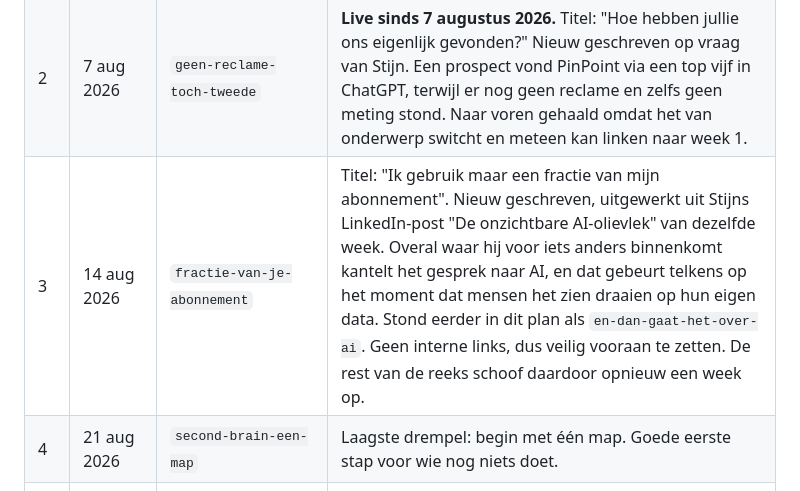
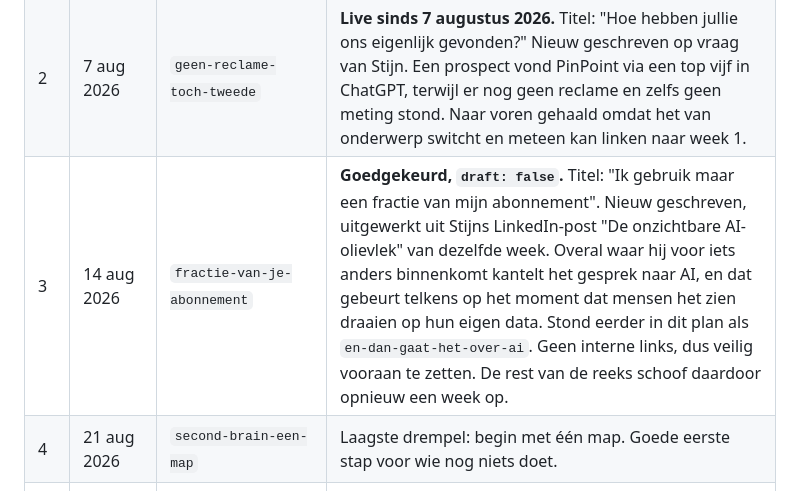
Before and after one commit to MonkAi-Business/monkai.website, a Markdown page: docs/blog-publicatieplan.md, the part around the change. Drawn GitHub-style.

Commit message:
blog: keur de post van 14 augustus goed
draft: false, datum blijft 14 augustus. Hij blijft dus verborgen tot er
op of na die dag gebouwd wordt.

Co-Authored-By: Claude Opus 5 <noreply@anthropic.com>

```diff
--- a/docs/blog-publicatieplan.md
+++ b/docs/blog-publicatieplan.md
@@ -77,7 +77,7 @@ agents en skills, en tot slot governance, wetgeving en kosten.
 |---|---|---|---|
 | 1 | 31 jul 2026 | `ai-websites-lijken-op-elkaar` | **Goedgekeurd, `draft: false`.** De bouw van deze site zelf: waarom AI-sites op elkaar lijken en wat kiezen in plaats van bestellen oplevert. Naar voren gehaald op vraag van Stijn; de rest van de reeks schoof daardoor een week op. |
 | 2 | 7 aug 2026 | `geen-reclame-toch-tweede` | **Live sinds 7 augustus 2026.** Titel: "Hoe hebben jullie ons eigenlijk gevonden?" Nieuw geschreven op vraag van Stijn. Een prospect vond PinPoint via een top vijf in ChatGPT, terwijl er nog geen reclame en zelfs geen meting stond. Naar voren gehaald omdat het van onderwerp switcht en meteen kan linken naar week 1. |
-| 3 | 14 aug 2026 | `fractie-van-je-abonnement` | Titel: "Ik gebruik maar een fractie van mijn abonnement". Nieuw geschreven, uitgewerkt uit Stijns LinkedIn-post "De onzichtbare AI-olievlek" van dezelfde week. Overal waar hij voor iets anders binnenkomt kantelt het gesprek naar AI, en dat gebeurt telkens op het moment dat mensen het zien draaien op hun eigen data. Stond eerder in dit plan als `en-dan-gaat-het-over-ai`. Geen interne links, dus veilig vooraan te zetten. De rest van de reeks schoof daardoor opnieuw een week op. |
+| 3 | 14 aug 2026 | `fractie-van-je-abonnement` | **Goedgekeurd, `draft: false`.** Titel: "Ik gebruik maar een fractie van mijn abonnement". Nieuw geschreven, uitgewerkt uit Stijns LinkedIn-post "De onzichtbare AI-olievlek" van dezelfde week. Overal waar hij voor iets anders binnenkomt kantelt het gesprek naar AI, en dat gebeurt telkens op het moment dat mensen het zien draaien op hun eigen data. Stond eerder in dit plan als `en-dan-gaat-het-over-ai`. Geen interne links, dus veilig vooraan te zetten. De rest van de reeks schoof daardoor opnieuw een week op. |
 | 4 | 21 aug 2026 | `second-brain-een-map` | Laagste drempel: begin met één map. Goede eerste stap voor wie nog niets doet. |
 | 5 | 28 aug 2026 | `shadow-ai-verbieden-werkt-niet` | Herkenbaar probleem bij elke zaakvoerder, en het zet meteen de toon: meedoen in plaats van verbieden. |
 | 6 | 4 sep 2026 | `copilot-data-die-je-al-hebt` | Je zit al op bruikbare data. Geen investering nodig om te starten. |
```
Also changed, not shown: 1 other file.
